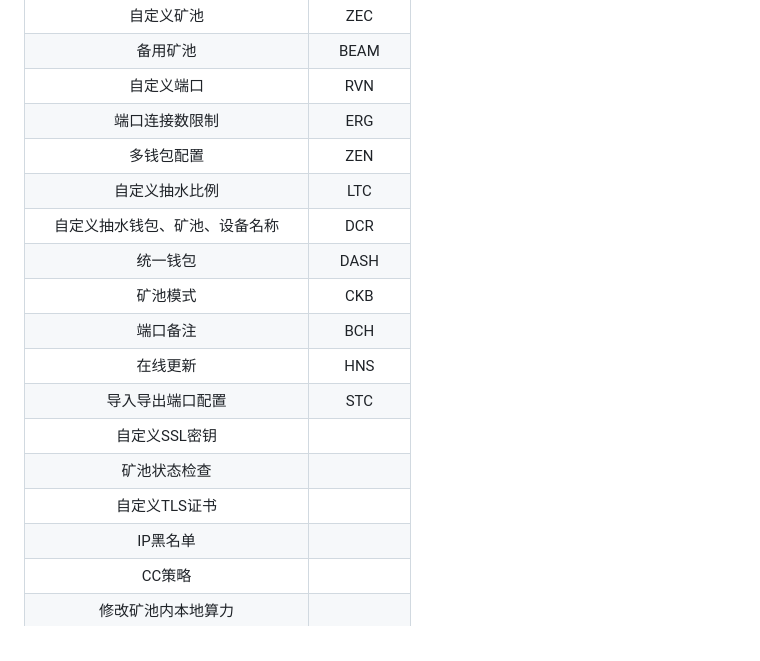
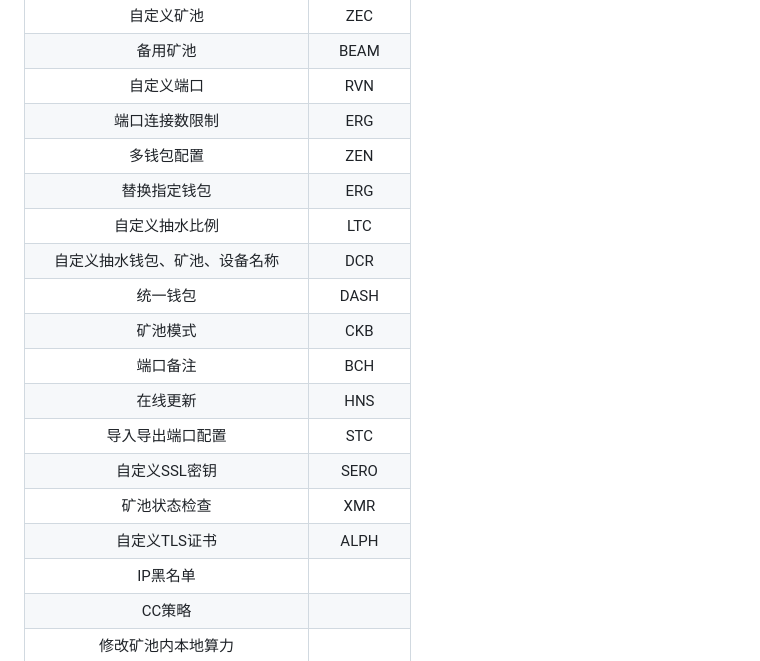
Before and after one commit to kt007007/KTMinerProxy, a Markdown page: README.md, the part around the change printed below. Rendered like a GitHub page.

```diff
--- a/README.md
+++ b/README.md
@@ -425,6 +425,7 @@ TOKEN超时切换到登录页自动保留了账号密码
 |自定义端口|RVN|
 |端口连接数限制|ERG|
 |多钱包配置|ZEN|
+|替换指定钱包|ERG|
 |自定义抽水比例|LTC|
 |自定义抽水钱包、矿池、设备名称|DCR|
 |统一钱包|DASH|
@@ -432,9 +433,9 @@ TOKEN超时切换到登录页自动保留了账号密码
 |端口备注|BCH|
 |在线更新|HNS|
 |导入导出端口配置|STC|
-|自定义SSL密钥||
-|矿池状态检查||
-|自定义TLS证书||
+|自定义SSL密钥|SERO|
+|矿池状态检查|XMR|
+|自定义TLS证书|ALPH|
 |IP黑名单||
 |CC策略||
 |修改矿池内本地算力||
```
Also changed, not shown: other parts of README.md (+2 -1 lines), image/t9.png.
